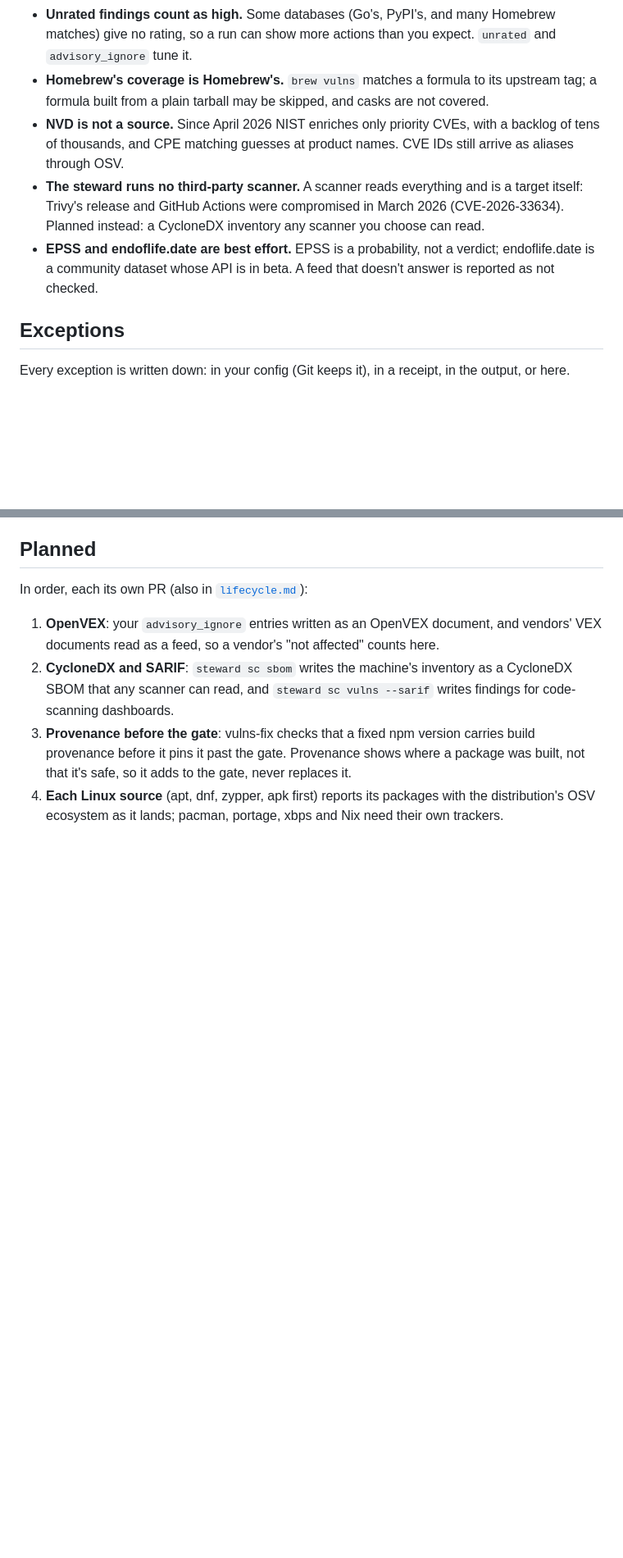
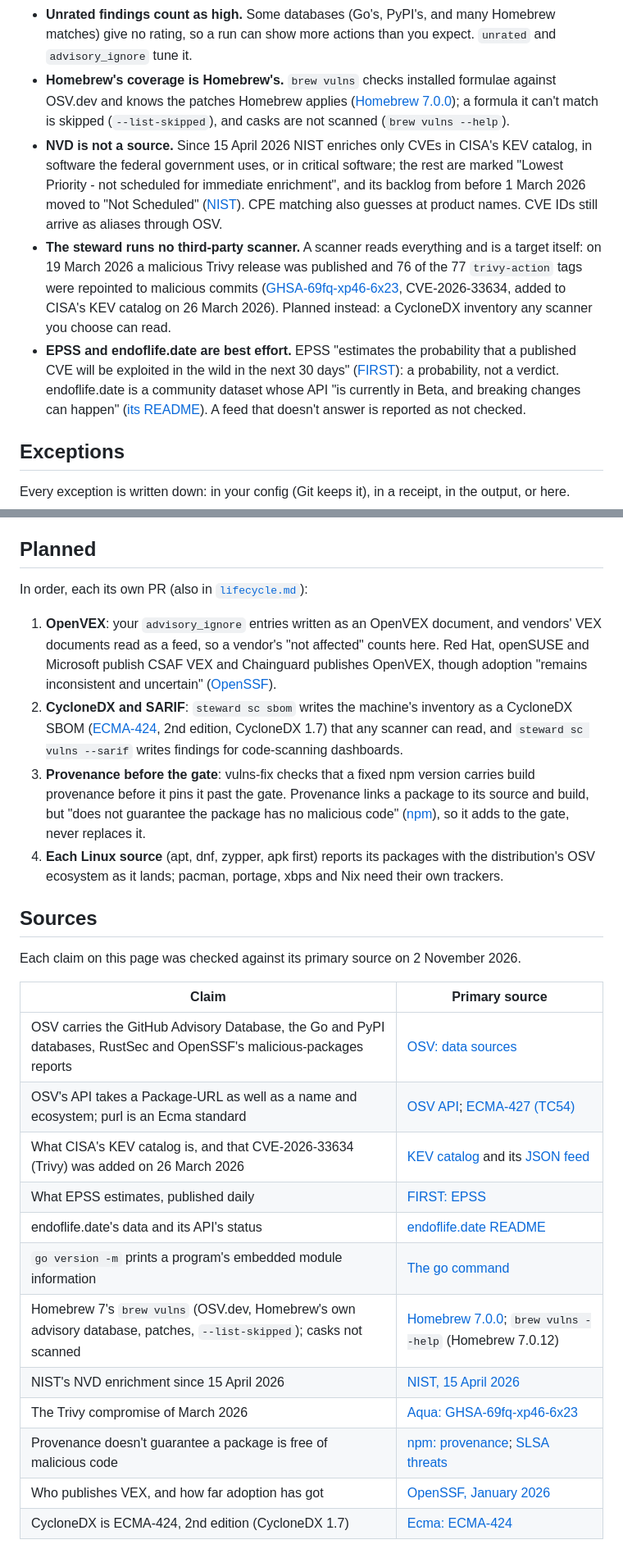
Before and after one commit to pacphi/workstation-steward, a Markdown page: docs/vulnerabilities.md, 2 parts joined by grey strips. Shown at 82% size. Drawn GitHub-style; blank space fills up the shorter version.

Commit message:
docs: cite each claim behind known vulnerabilities to its primary source (NIST, Aqua, CISA, FIRST, Homebrew, npm, OpenSSF, Ecma) (D65, D66)
Co-Authored-By: Claude Opus 5.5 <noreply@anthropic.com>

```diff
--- a/docs/vulnerabilities.md
+++ b/docs/vulnerabilities.md
@@ -138,14 +139,23 @@ isolated yet.
 - **Unrated findings count as high.** Some databases (Go's, PyPI's, and many Homebrew matches) give no rating, so a
   run can show more actions than you expect. `unrated` and `advisory_ignore` tune it.
-- **Homebrew's coverage is Homebrew's.** `brew vulns` matches a formula to its upstream tag; a formula built from a
-  plain tarball may be skipped, and casks are not covered.
-- **NVD is not a source.** Since April 2026 NIST enriches only priority CVEs, with a backlog of tens of thousands, and
-  CPE matching guesses at product names. CVE IDs still arrive as aliases through OSV.
-- **The steward runs no third-party scanner.** A scanner reads everything and is a target itself: Trivy's release and
-  GitHub Actions were compromised in March 2026 (CVE-2026-33634). Planned instead: a CycloneDX inventory any scanner you
-  choose can read.
-- **EPSS and endoflife.date are best effort.** EPSS is a probability, not a verdict; endoflife.date is a community
-  dataset whose API is in beta. A feed that doesn't answer is reported as not checked.
+- **Homebrew's coverage is Homebrew's.** `brew vulns` checks installed formulae against OSV.dev and knows the patches
+  Homebrew applies ([Homebrew 7.0.0](https://brew.sh/2026/09/13/homebrew-7.0.0/)); a formula it can't match is
+  skipped (`--list-skipped`), and casks are not scanned (`brew vulns --help`).
+- **NVD is not a source.** Since 15 April 2026 NIST enriches only CVEs in CISA's KEV catalog, in software the federal
+  government uses, or in critical software; the rest are marked "Lowest Priority - not scheduled for immediate
+  enrichment", and its backlog from before 1 March 2026 moved to "Not Scheduled"
+  ([NIST](https://www.nist.gov/news-events/news/2026/04/nist-updates-nvd-operations-address-record-cve-growth)).
+  CPE matching also guesses at product names. CVE IDs still arrive as aliases through OSV.
+- **The steward runs no third-party scanner.** A scanner reads everything and is a target itself: on 19 March 2026 a
+  malicious Trivy release was published and 76 of the 77 `trivy-action` tags were repointed to malicious commits
+  ([GHSA-69fq-xp46-6x23](https://github.com/aquasecurity/trivy/security/advisories/GHSA-69fq-xp46-6x23),
+  CVE-2026-33634, added to CISA's KEV catalog on 26 March 2026). Planned instead: a CycloneDX inventory any scanner
+  you choose can read.
+- **EPSS and endoflife.date are best effort.** EPSS "estimates the probability that a published CVE will be exploited
+  in the wild in the next 30 days" ([FIRST](https://www.first.org/epss/)): a probability, not a verdict.
+  endoflife.date is a community dataset whose API "is currently in Beta, and breaking changes can happen"
+  ([its README](https://github.com/endoflife-date/endoflife.date)). A feed that doesn't answer is reported as not
+  checked.
 
 ## Exceptions
 
@@ -215,11 +225,33 @@ need no network.
 In order, each its own PR (also in [`lifecycle.md`](lifecycle.md#known-vulnerabilities)):
 
 1. **OpenVEX**: your `advisory_ignore` entries written as an OpenVEX document, and vendors' VEX documents read as a
-   feed, so a vendor's "not affected" counts here.
-2. **CycloneDX and SARIF**: `steward sc sbom` writes the machine's inventory as a CycloneDX SBOM that any scanner can
-   read, and `steward sc vulns --sarif` writes findings for code-scanning dashboards.
+   feed, so a vendor's "not affected" counts here. Red Hat, openSUSE and Microsoft publish CSAF VEX and Chainguard
+   publishes OpenVEX, though adoption "remains inconsistent and uncertain" ([OpenSSF](https://openssf.org/blog/2026/01/08/signal-in-the-noise-an-industry-wide-perspective-on-the-state-of-vex/)).
+2. **CycloneDX and SARIF**: `steward sc sbom` writes the machine's inventory as a CycloneDX SBOM
+   ([ECMA-424](https://ecma-international.org/publications-and-standards/standards/ecma-424/), 2nd edition, CycloneDX
+   1.7) that any scanner can read, and `steward sc vulns --sarif` writes findings for code-scanning dashboards.
 3. **Provenance before the gate**: vulns-fix checks that a fixed npm version carries build provenance before it pins it
-   past the gate. Provenance shows where a package was built, not that it's safe, so it adds to the gate, never
+   past the gate. Provenance links a package to its source and build, but "does not guarantee the package has no
+   malicious code" ([npm](https://docs.npmjs.com/generating-provenance-statements)), so it adds to the gate, never
    replaces it.
 4. **Each Linux source** (apt, dnf, zypper, apk first) reports its packages with the distribution's OSV ecosystem as
    it lands; pacman, portage, xbps and Nix need their own trackers.
+
+## Sources
+
+Each claim on this page was checked against its primary source on 2 November 2026.
+
+| Claim | Primary source |
+| --- | --- |
+| OSV carries the GitHub Advisory Database, the Go and PyPI databases, RustSec and OpenSSF's malicious-packages reports | [OSV: data sources](https://google.github.io/osv.dev/data/) |
+| OSV's API takes a Package-URL as well as a name and ecosystem; purl is an Ecma standard | [OSV API](https://google.github.io/osv.dev/post-v1-query/); [ECMA-427 (TC54)](https://github.com/Ecma-TC54/ECMA-427/) |
+| What CISA's KEV catalog is, and that CVE-2026-33634 (Trivy) was added on 26 March 2026 | [KEV catalog](https://www.cisa.gov/known-exploited-vulnerabilities-catalog) and its [JSON feed](https://www.cisa.gov/sites/default/files/feeds/known_exploited_vulnerabilities.json) |
+| What EPSS estimates, published daily | [FIRST: EPSS](https://www.first.org/epss/) |
+| endoflife.date's data and its API's status | [endoflife.date README](https://github.com/endoflife-date/endoflife.date) |
+| `go version -m` prints a program's embedded module information | [The go command](https://pkg.go.dev/cmd/go#hdr-Print_Go_version) |
+| Homebrew 7's `brew vulns` (OSV.dev, Homebrew's own advisory database, patches, `--list-skipped`); casks not scanned | [Homebrew 7.0.0](https://brew.sh/2026/09/13/homebrew-7.0.0/); `brew vulns --help` (Homebrew 7.0.12) |
+| NIST's NVD enrichment since 15 April 2026 | [NIST, 15 April 2026](https://www.nist.gov/news-events/news/2026/04/nist-updates-nvd-operations-address-record-cve-growth) |
+| The Trivy compromise of March 2026 | [Aqua: GHSA-69fq-xp46-6x23](https://github.com/aquasecurity/trivy/security/advisories/GHSA-69fq-xp46-6x23) |
+| Provenance doesn't guarantee a package is free of malicious code | [npm: provenance](https://docs.npmjs.com/generating-provenance-statements); [SLSA threats](https://slsa.dev/spec/v1.1/threats-overview) |
+| Who publishes VEX, and how far adoption has got | [OpenSSF, January 2026](https://openssf.org/blog/2026/01/08/signal-in-the-noise-an-industry-wide-perspective-on-the-state-of-vex/) |
+| CycloneDX is ECMA-424, 2nd edition (CycloneDX 1.7) | [Ecma: ECMA-424](https://ecma-international.org/publications-and-standards/standards/ecma-424/) |
```
Also changed, not shown: other parts of docs/vulnerabilities.md (+3 -2 lines), docs/architecture.md (+1 -1 lines).
